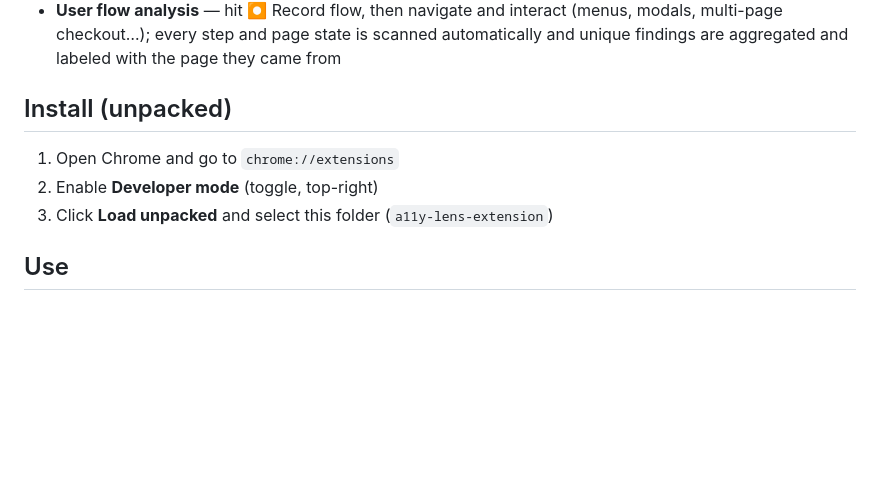
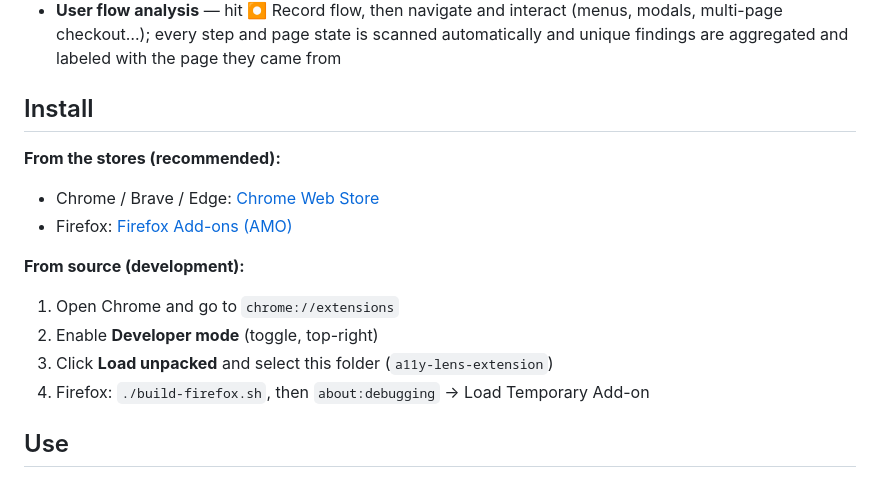
Before and after one commit to Engagendy/a11y-lens, a Markdown page: README.md, the part around one of its changes. Rendered like a GitHub page; blank space fills up the shorter version.

Commit message:
README: Chrome Web Store + Firefox AMO install links and badges
Co-Authored-By: Claude Fable 5 <noreply@anthropic.com>

```diff
--- a/README.md
+++ b/README.md
@@ -89,11 +95,17 @@ engine behind axe DevTools.
   automatically and unique findings are aggregated and labeled with the page
   they came from
 
-## Install (unpacked)
+## Install
 
+**From the stores (recommended):**
+- Chrome / Brave / Edge: [Chrome Web Store](https://chromewebstore.google.com/detail/a11y-lens/cccmjnbcpcphmijhfmpnnghbdjdjdkcg)
+- Firefox: [Firefox Add-ons (AMO)](https://addons.mozilla.org/en-US/firefox/addon/a11y-lens/)
+
+**From source (development):**
 1. Open Chrome and go to `chrome://extensions`
 2. Enable **Developer mode** (toggle, top-right)
 3. Click **Load unpacked** and select this folder (`a11y-lens-extension`)
+4. Firefox: `./build-firefox.sh`, then `about:debugging` → Load Temporary Add-on
 
 ## Use
 
```
Also changed, not shown: other parts of README.md (+7 -1 lines).
